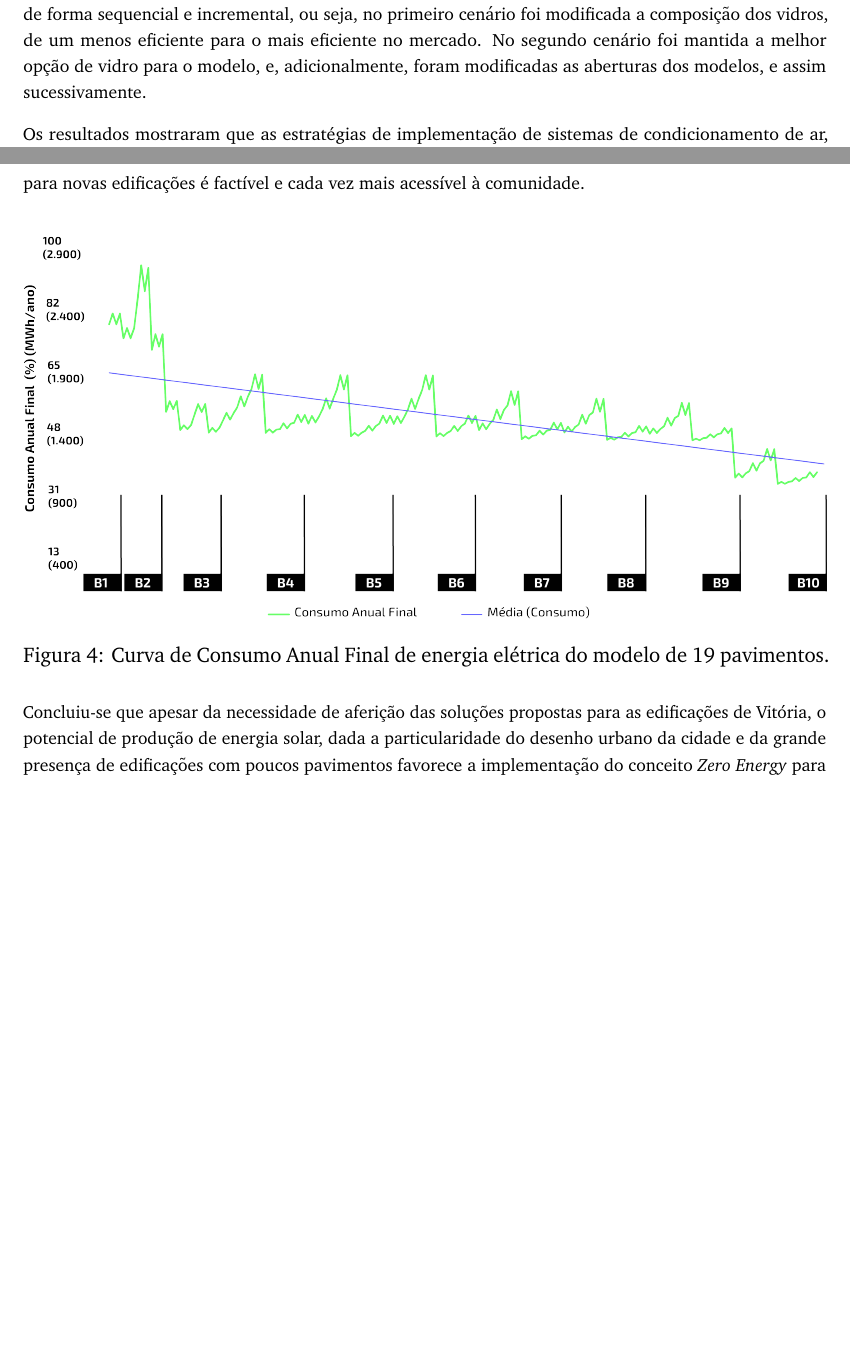
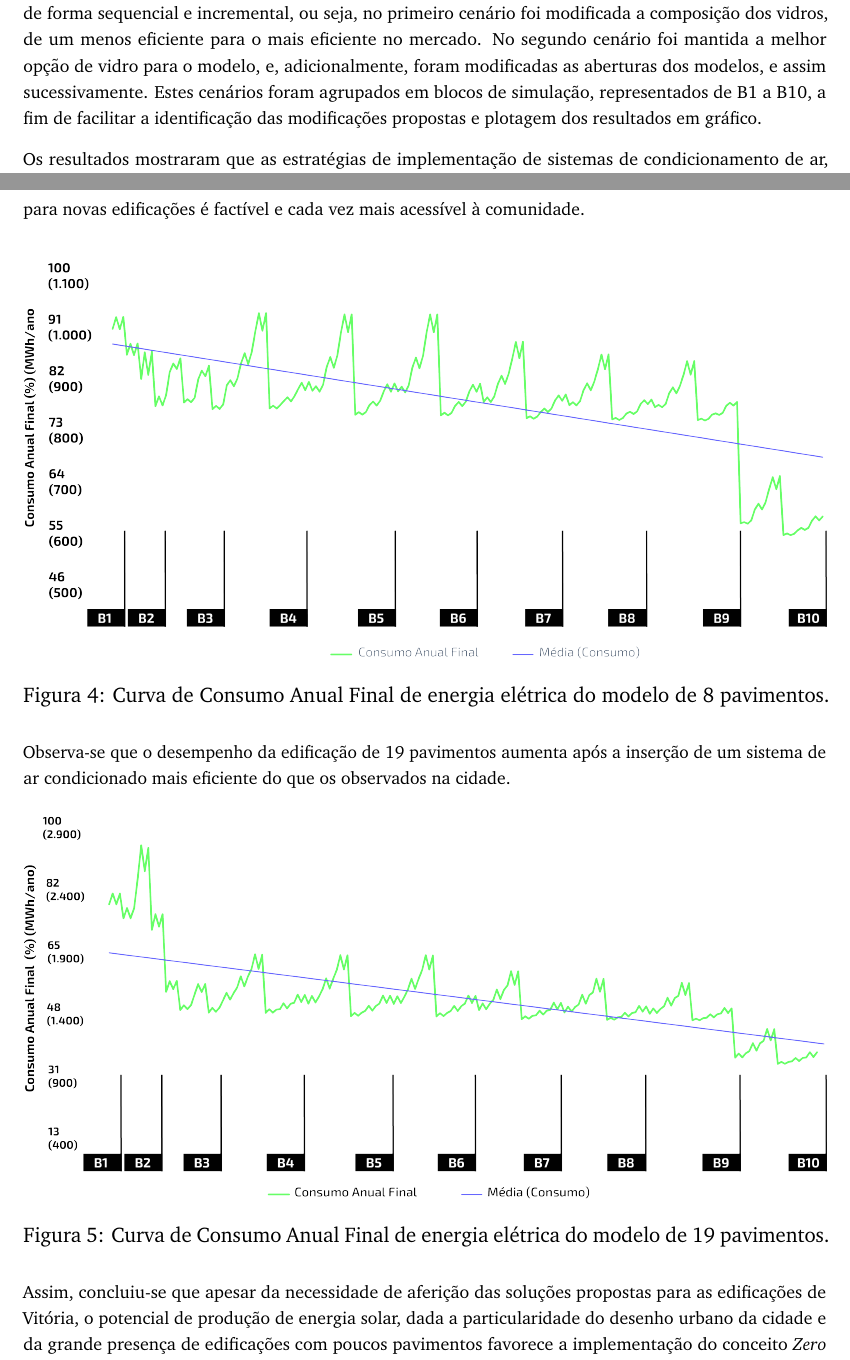
Before and after one commit to krenak/LPP-Article, a LaTeX document (main.tex, which reads secoes/corpo.tex): two parts of pages 4 and 5 of 5, joined at a grey line, cut so that both start at the same text, the shorter picture padded with empty space. Compiled offline with pdfLaTeX.

Commit message:
mod figures

```diff
--- a/secoes/corpo.tex
+++ b/secoes/corpo.tex
@@ -133,7 +133,10 @@
     de forma sequencial e incremental, ou seja, no primeiro cenário foi
     modificada a composição dos vidros, de um menos eficiente para o mais eficiente
     no mercado. No segundo cenário foi mantida a melhor opção de vidro para o modelo, e,
-    adicionalmente, foram modificadas as aberturas dos modelos, e assim sucessivamente.\vspace*{0.3cm}
+    adicionalmente, foram modificadas as aberturas dos modelos, e assim sucessivamente.
+    Estes cenários foram agrupados em blocos de simulação, representados de B1 a B10, a fim
+    de facilitar a identificação das modificações propostas e plotagem dos resultados em
+    gráfico.\vspace*{0.3cm}
 
     \noindent Os resultados mostraram que as estratégias de implementação de sistemas
     de condicionamento de ar, de equipamentos e iluminação mais eficientes são muito importantes
@@ -146,10 +149,20 @@
         \label{fig:4}
         \centering
         \includegraphics[width=1\textwidth]{figures/grafico-8pav.png}
+        \caption{Curva de Consumo Anual Final de energia elétrica do modelo de 8 pavimentos.}
+    \end{figure}
+
+    \noindent Observa-se que o desempenho da edificação de 19 pavimentos aumenta após a inserção
+    de um sistema de ar condicionado mais eficiente do que os observados na cidade.
+
+    \begin{figure}[H]
+        \label{fig:5}
+        \centering
+        \includegraphics[width=1\textwidth]{figures/grafico-19pav.png}
         \caption{Curva de Consumo Anual Final de energia elétrica do modelo de 19 pavimentos.}
     \end{figure}
 
-    \noindent Concluiu-se que apesar da necessidade de aferição das soluções propostas para
+    \noindent Assim, concluiu-se que apesar da necessidade de aferição das soluções propostas para
     as edificações de Vitória, o potencial de produção de energia solar, dada a particularidade
     do desenho urbano da cidade e da grande presença de edificações com poucos pavimentos favorece
     a implementação do conceito \textit{Zero Energy} para as edificações comerciais.
```
Also changed, not shown: figures/grafico-19pav.png (added), figures/grafico-8pav.png, figures/paineis pv.png, figures/paineis pv2.png (added), secoes/corpo.tex (2 more changed lines), 6 other files.
